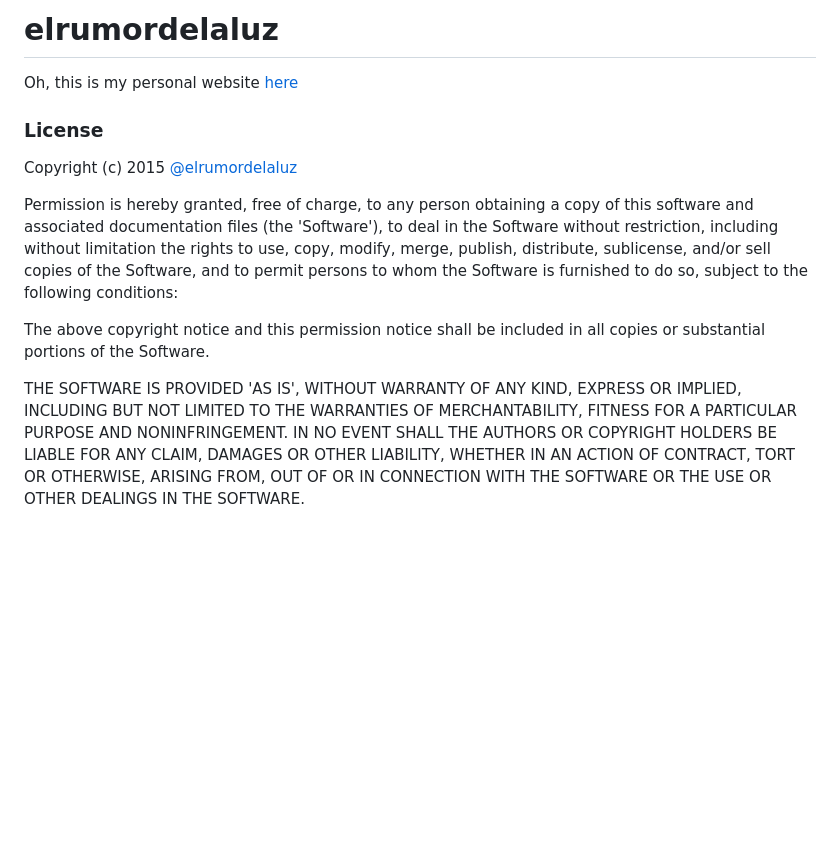
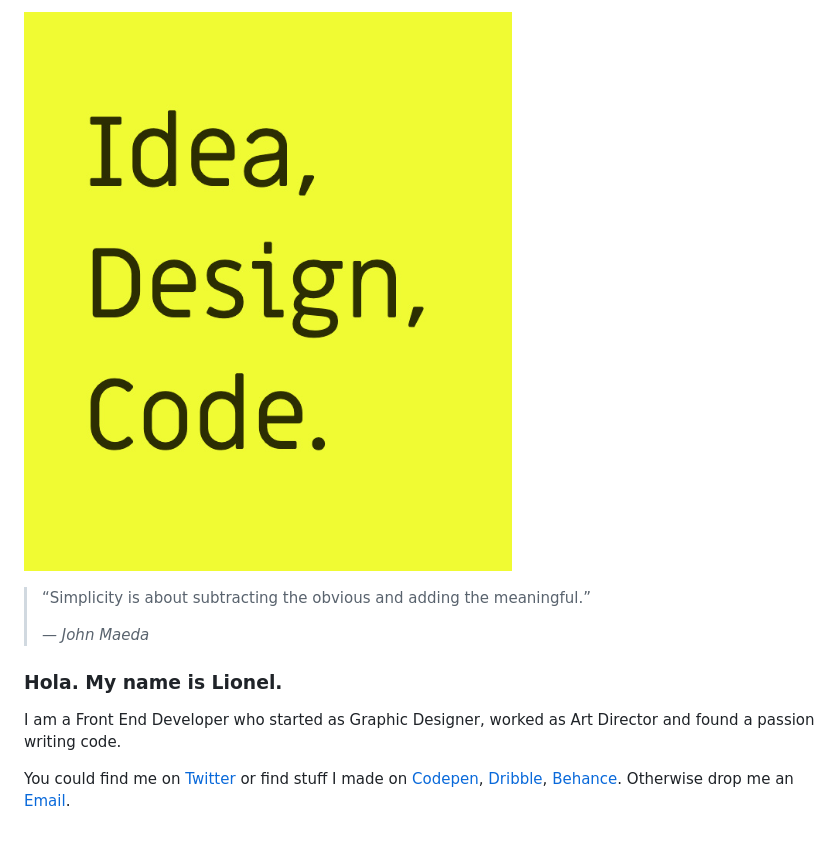
Before and after one commit to elrumordelaluz/elrumordelaluz, a Markdown page: README.md, the part around the change. GitHub-like rendering; pictures changed too: idea-design-code.jpg (added); blank space fills up the shorter version.

```diff
--- a/README.md
+++ b/README.md
@@ -1,13 +1,15 @@
-# elrumordelaluz
+![](idea-design-code.jpg)
 
-Oh, this is my personal website [here](http://elrumordelaluz.com)
+> “Simplicity is about subtracting the obvious and adding the meaningful.”
+>
+> _— John Maeda_
 
-### License
+### Hola. My name is Lionel.
 
-Copyright (c) 2015 [@elrumordelaluz](https://twitter.com/elrumordelaluz)
+I am a Front End Developer who started as Graphic Designer, worked as Art Director and found a passion writing code.
 
-Permission is hereby granted, free of charge, to any person obtaining a copy of this software and associated documentation files (the 'Software'), to deal in the Software without restriction, including without limitation the rights to use, copy, modify, merge, publish, distribute, sublicense, and/or sell copies of the Software, and to permit persons to whom the Software is furnished to do so, subject to the following conditions:
 
-The above copyright notice and this permission notice shall be included in all copies or substantial portions of the Software.
-
-THE SOFTWARE IS PROVIDED 'AS IS', WITHOUT WARRANTY OF ANY KIND, EXPRESS OR IMPLIED, INCLUDING BUT NOT LIMITED TO THE WARRANTIES OF MERCHANTABILITY, FITNESS FOR A PARTICULAR PURPOSE AND NONINFRINGEMENT. IN NO EVENT SHALL THE AUTHORS OR COPYRIGHT HOLDERS BE LIABLE FOR ANY CLAIM, DAMAGES OR OTHER LIABILITY, WHETHER IN AN ACTION OF CONTRACT, TORT OR OTHERWISE, ARISING FROM, OUT OF OR IN CONNECTION WITH THE SOFTWARE OR THE USE OR OTHER DEALINGS IN THE SOFTWARE.
+You could find me on
+[Twitter](https://twitter.com/elrumordelaluz)
+or find stuff I made on
+[Codepen](https://codepen.io/elrumordelaluz/), [Dribble](https://dribbble.com/elrumordelaluz/), [Behance](https://www.behance.net/elrumordelaluz). Otherwise drop me an [Email](mailto:elrumordelaluz@hotmail.com).
```
Also changed, not shown: 6 other files.
